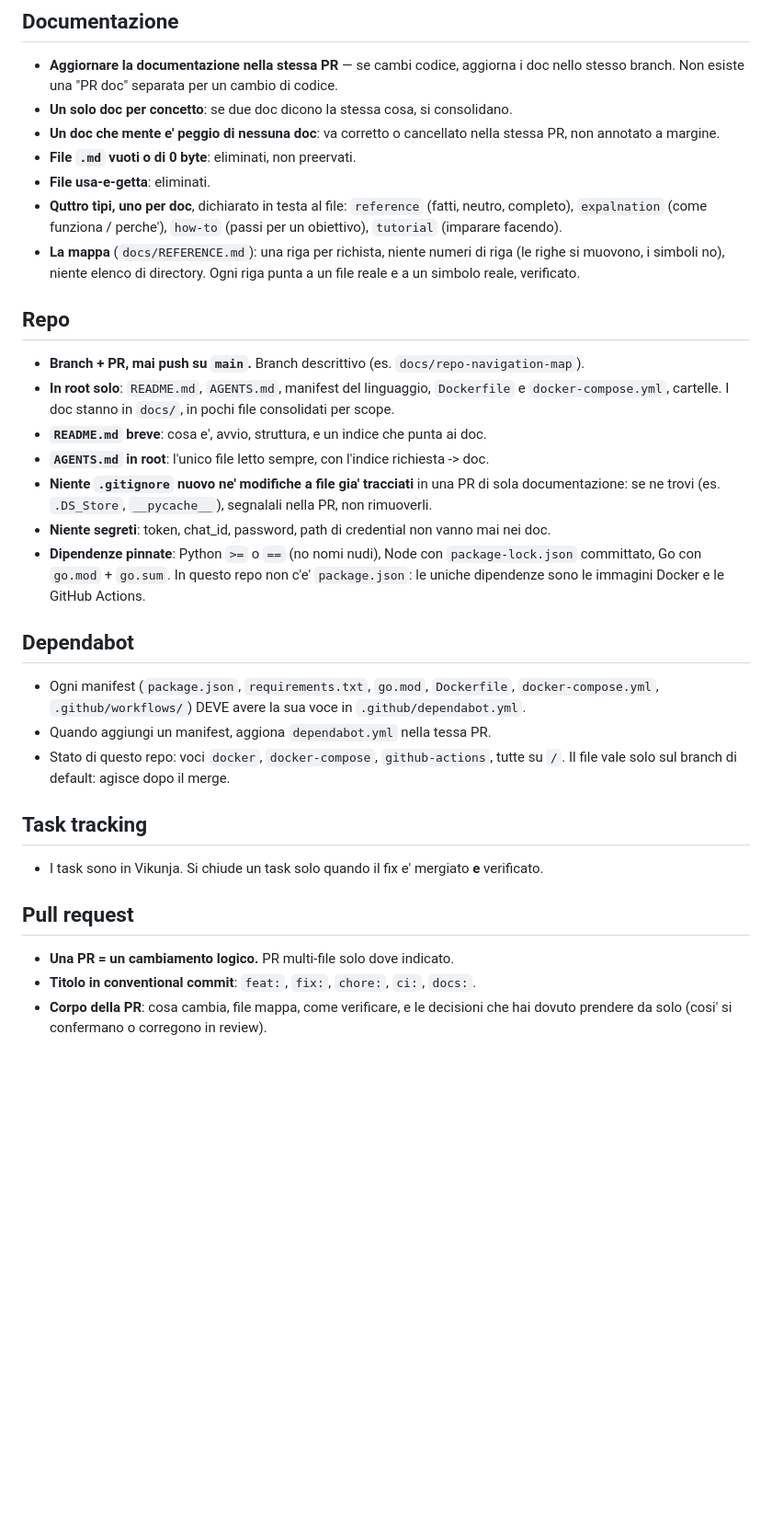
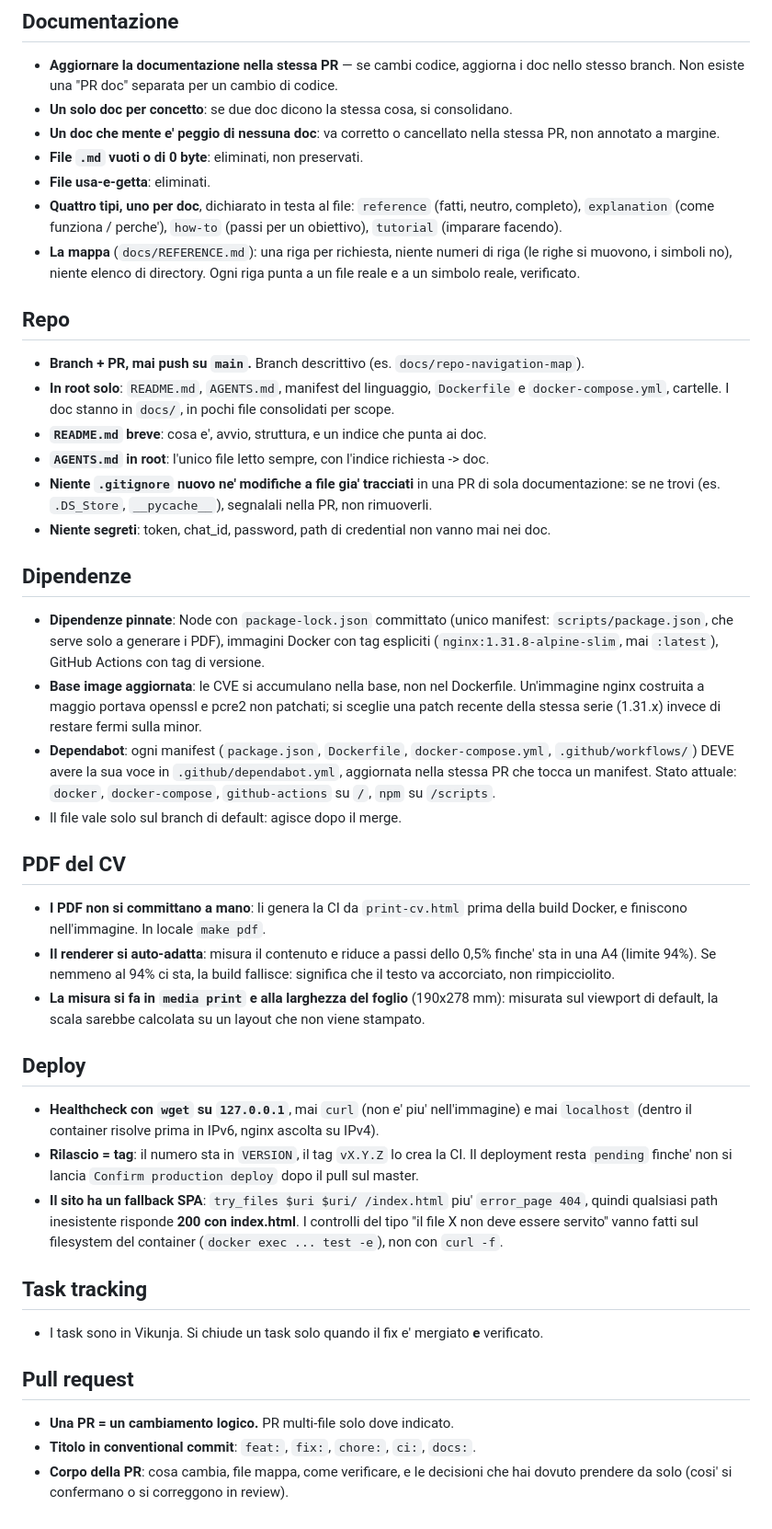
Before and after one commit to filippogrande/Filippomoscatelli, a Markdown page: docs/CONVENTIONS.md, the part around the change. Shown at 92% size. GitHub-like rendering; blank space fills up the shorter version.

Commit message:
CONVENTIONS: fix stale statements, add release/deploy/PDF rules and typos

```diff
--- a/docs/CONVENTIONS.md
+++ b/docs/CONVENTIONS.md
@@ -22,12 +22,12 @@
 - **Un solo doc per concetto**: se due doc dicono la stessa cosa, si consolidano.
 - **Un doc che mente e' peggio di nessuna doc**: va corretto o cancellato nella stessa PR, non
   annotato a margine.
-- **File `.md` vuoti o di 0 byte**: eliminati, non preervati.
+- **File `.md` vuoti o di 0 byte**: eliminati, non preservati.
 - **File usa-e-getta**: eliminati.
-- **Quttro tipi, uno per doc**, dichiarato in testa al file:
-  `reference` (fatti, neutro, completo), `expalnation` (come funziona / perche'), `how-to`
+- **Quattro tipi, uno per doc**, dichiarato in testa al file:
+  `reference` (fatti, neutro, completo), `explanation` (come funziona / perche'), `how-to`
   (passi per un obiettivo), `tutorial` (imparare facendo).
-- **La mappa** (`docs/REFERENCE.md`): una riga per richista, niente numeri di riga (le righe si
+- **La mappa** (`docs/REFERENCE.md`): una riga per richiesta, niente numeri di riga (le righe si
   muovono, i simboli no), niente elenco di directory. Ogni riga punta a un file reale e a un
   simbolo reale, verificato.
 
@@ -42,17 +42,41 @@
   documentazione: se ne trovi (es. `.DS_Store`, `__pycache__`), segnalali nella PR, non
   rimuoverli.
 - **Niente segreti**: token, chat_id, password, path di credential non vanno mai nei doc.
-- **Dipendenze pinnate**: Python `>=` o `==` (no nomi nudi), Node con `package-lock.json`
-  committato, Go con `go.mod` + `go.sum`. In questo repo non c'e' `package.json`: le uniche
-  dipendenze sono le immagini Docker e le GitHub Actions.
 
-## Dependabot
+## Dipendenze
 
-- Ogni manifest (`package.json`, `requirements.txt`, `go.mod`, `Dockerfile`, `docker-compose.yml`,
-  `.github/workflows/`) DEVE avere la sua voce in `.github/dependabot.yml`.
-- Quando aggiungi un manifest, aggiona `dependabot.yml` nella tessa PR.
-- Stato di questo repo: voci `docker`, `docker-compose`, `github-actions`, tutte su `/`.
-  Il file vale solo sul branch di default: agisce dopo il merge.
+- **Dipendenze pinnate**: Node con `package-lock.json` committato (unico manifest:
+  `scripts/package.json`, che serve solo a generare i PDF), immagini Docker con tag espliciti
+  (`nginx:1.31.8-alpine-slim`, mai `:latest`), GitHub Actions con tag di versione.
+- **Base image aggiornata**: le CVE si accumulano nella base, non nel Dockerfile. Un'immagine
+  nginx costruita a maggio portava openssl e pcre2 non patchati; si sceglie una patch recente
+  della stessa serie (1.31.x) invece di restare fermi sulla minor.
+- **Dependabot**: ogni manifest (`package.json`, `Dockerfile`, `docker-compose.yml`,
+  `.github/workflows/`) DEVE avere la sua voce in `.github/dependabot.yml`, aggiornata nella
+  stessa PR che tocca un manifest. Stato attuale: `docker`, `docker-compose`, `github-actions`
+  su `/`, `npm` su `/scripts`.
+- Il file vale solo sul branch di default: agisce dopo il merge.
+
+## PDF del CV
+
+- **I PDF non si committano a mano**: li genera la CI da `print-cv.html` prima della build
+  Docker, e finiscono nell'immagine. In locale `make pdf`.
+- **Il renderer si auto-adatta**: misura il contenuto e riduce a passi dello 0,5% finche' sta in
+  una A4 (limite 94%). Se nemmeno al 94% ci sta, la build fallisce: significa che il testo va
+  accorciato, non rimpicciolito.
+- **La misura si fa in `media print` e alla larghezza del foglio** (190x278 mm): misurata sul
+  viewport di default, la scala sarebbe calcolata su un layout che non viene stampato.
+
+## Deploy
+
+- **Healthcheck con `wget` su `127.0.0.1`**, mai `curl` (non e' piu' nell'immagine) e mai
+  `localhost` (dentro il container risolve prima in IPv6, nginx ascolta su IPv4).
+- **Rilascio = tag**: il numero sta in `VERSION`, il tag `vX.Y.Z` lo crea la CI. Il deployment
+  resta `pending` finche' non si lancia `Confirm production deploy` dopo il pull sul master.
+- **Il sito ha un fallback SPA**: `try_files $uri $uri/ /index.html` piu' `error_page 404`,
+  quindi qualsiasi path inesistente risponde **200 con index.html**. I controlli del tipo "il file
+  X non deve essere servito" vanno fatti sul filesystem del container (`docker exec ... test -e`),
+  non con `curl -f`.
 
 ## Task tracking
 
@@ -63,4 +87,4 @@
 - **Una PR = un cambiamento logico.** PR multi-file solo dove indicato.
 - **Titolo in conventional commit**: `feat:`, `fix:`, `chore:`, `ci:`, `docs:`.
 - **Corpo della PR**: cosa cambia, file mappa, come verificare, e le decisioni che hai dovuto
-  prendere da solo (cosi' si confermano o corregono in review).
+  prendere da solo (cosi' si confermano o si correggono in review).
```
